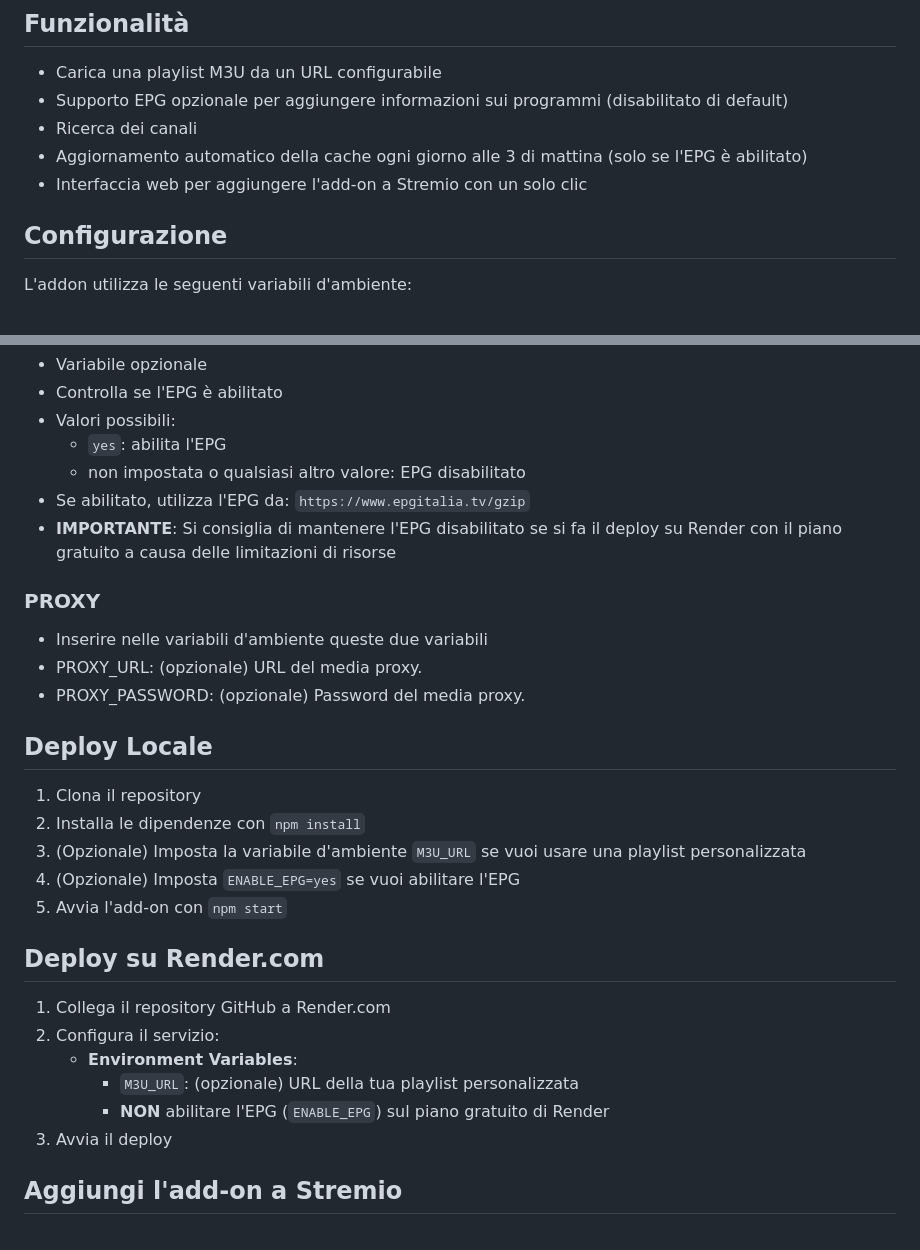
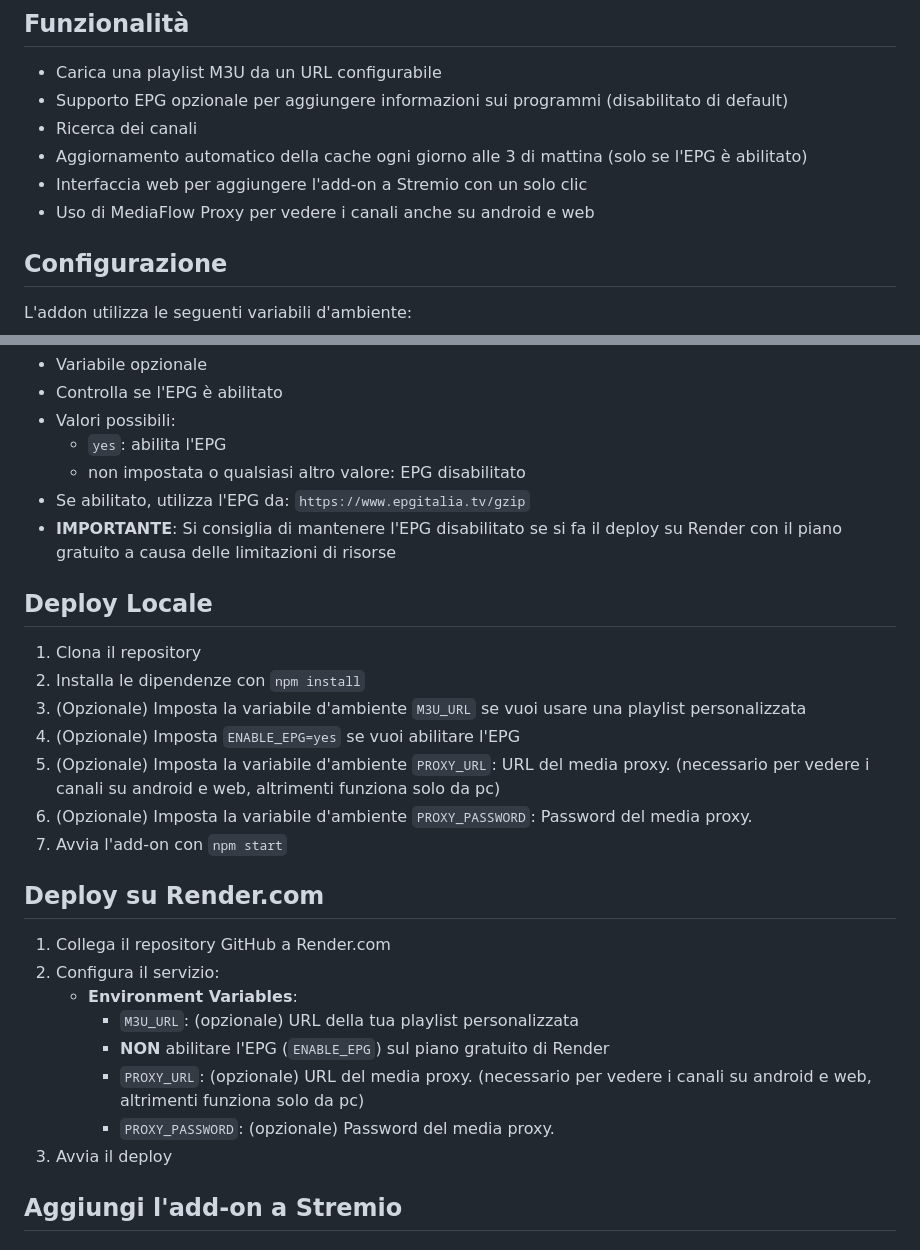
Before and after one commit to mccoy88f/Stremio-IPTVm3u, a Markdown page: readme.md, 2 parts joined by grey strips. GitHub-like rendering.

```diff
--- a/readme.md
+++ b/readme.md
@@ -8,6 +8,7 @@ Un add-on per Stremio che carica una playlist M3U di IPTV Italia con supporto EP
 - Ricerca dei canali
 - Aggiornamento automatico della cache ogni giorno alle 3 di mattina (solo se l'EPG è abilitato)
 - Interfaccia web per aggiungere l'add-on a Stremio con un solo clic
+- Uso di MediaFlow Proxy per vedere i canali anche su android e web
 
 ## Configurazione
 L'addon utilizza le seguenti variabili d'ambiente:
@@ -26,17 +27,14 @@ L'addon utilizza le seguenti variabili d'ambiente:
 - Se abilitato, utilizza l'EPG da: `https://www.epgitalia.tv/gzip`
 - **IMPORTANTE**: Si consiglia di mantenere l'EPG disabilitato se si fa il deploy su Render con il piano gratuito a causa delle limitazioni di risorse
 
-### PROXY
-- Inserire nelle variabili d'ambiente queste due variabili
-- PROXY_URL: (opzionale) URL del media proxy.
-- PROXY_PASSWORD: (opzionale) Password del media proxy.
-
 ## Deploy Locale
 1. Clona il repository
 2. Installa le dipendenze con `npm install`
 3. (Opzionale) Imposta la variabile d'ambiente `M3U_URL` se vuoi usare una playlist personalizzata
 4. (Opzionale) Imposta `ENABLE_EPG=yes` se vuoi abilitare l'EPG
-5. Avvia l'add-on con `npm start`
+5. (Opzionale) Imposta la variabile d'ambiente `PROXY_URL`: URL del media proxy. (necessario per vedere i canali su android e web, altrimenti funziona solo da pc)
+6. (Opzionale) Imposta la variabile d'ambiente `PROXY_PASSWORD`: Password del media proxy.
+7. Avvia l'add-on con `npm start`
 
 ## Deploy su Render.com
 1. Collega il repository GitHub a Render.com
@@ -44,6 +42,8 @@ L'addon utilizza le seguenti variabili d'ambiente:
    - **Environment Variables**:
      - `M3U_URL`: (opzionale) URL della tua playlist personalizzata
      - **NON** abilitare l'EPG (`ENABLE_EPG`) sul piano gratuito di Render
+     - `PROXY_URL`: (opzionale) URL del media proxy. (necessario per vedere i canali su android e web, altrimenti funziona solo da pc)
+     - `PROXY_PASSWORD`: (opzionale) Password del media proxy.
 3. Avvia il deploy
 
 ## Aggiungi l'add-on a Stremio
```
